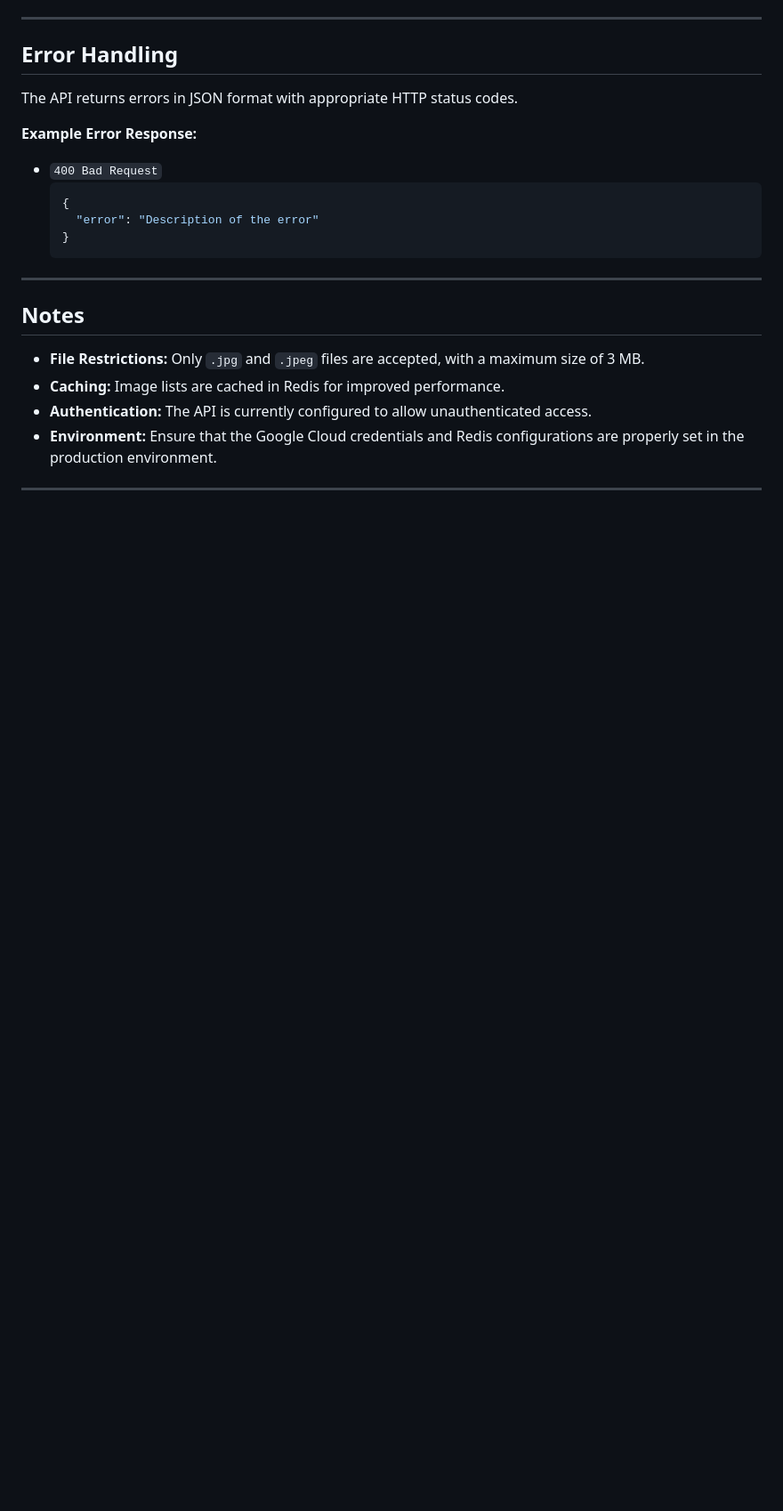
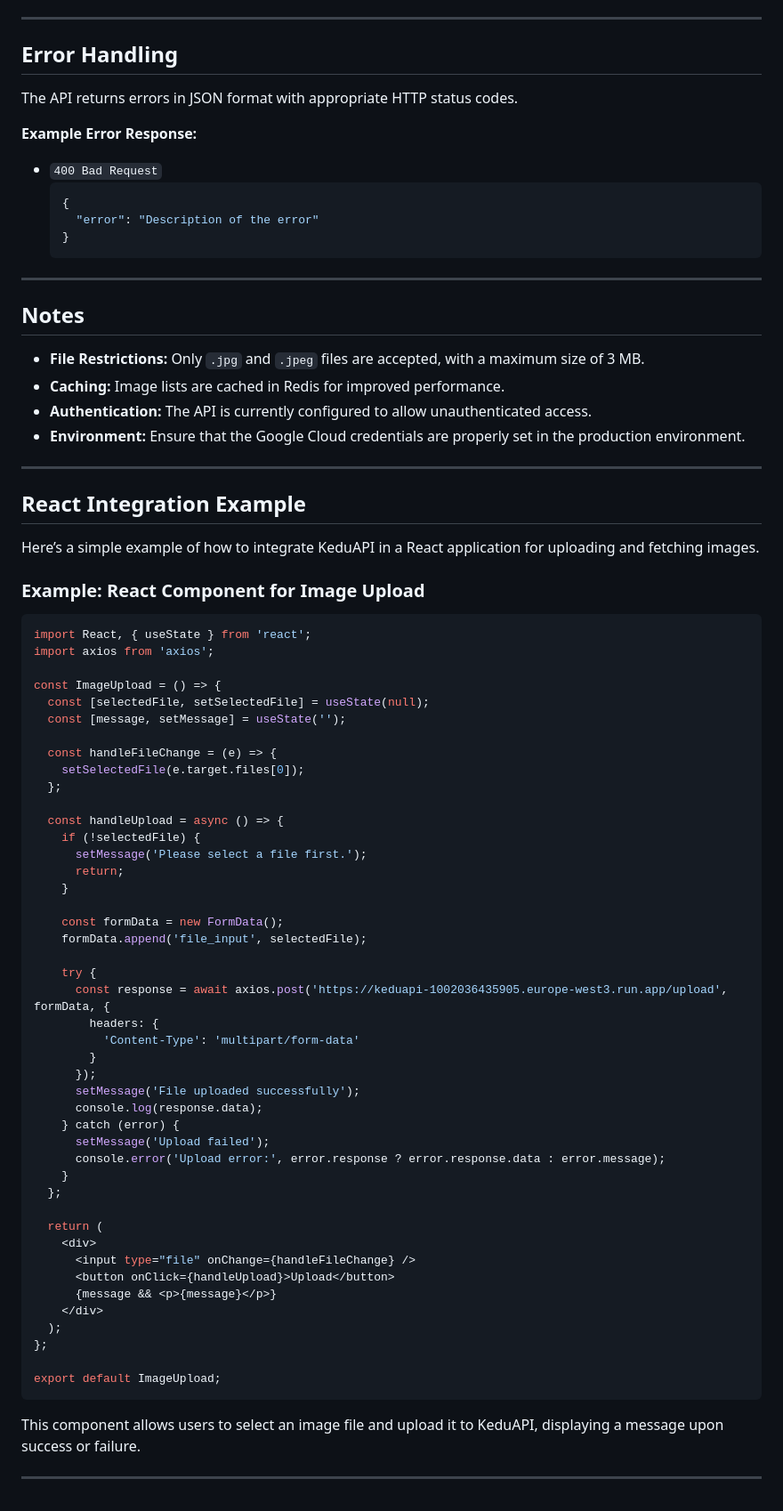
Before and after one commit to Hajorda/KeduAPI, a Markdown page: README.md, the part around one of its changes. Shown at 89% size. Drawn GitHub-style; blank space fills up the shorter version.

````diff
--- a/README.md
+++ b/README.md
@@ -166,6 +270,63 @@ The API returns errors in JSON format with appropriate HTTP status codes.
 - **File Restrictions:** Only `.jpg` and `.jpeg` files are accepted, with a maximum size of 3 MB.
 - **Caching:** Image lists are cached in Redis for improved performance.
 - **Authentication:** The API is currently configured to allow unauthenticated access.
-- **Environment:** Ensure that the Google Cloud credentials and Redis configurations are properly set in the production environment.
+- **Environment:** Ensure that the Google Cloud credentials are properly set in the production environment.
 
 ---
+
+## React Integration Example
+
+Here’s a simple example of how to integrate KeduAPI in a React application for uploading and fetching images.
+
+### Example: React Component for Image Upload
+
+```javascript
+import React, { useState } from 'react';
+import axios from 'axios';
+
+const ImageUpload = () => {
+  const [selectedFile, setSelectedFile] = useState(null);
+  const [message, setMessage] = useState('');
+
+  const handleFileChange = (e) => {
+    setSelectedFile(e.target.files[0]);
+  };
+
+  const handleUpload = async () => {
+    if (!selectedFile) {
+      setMessage('Please select a file first.');
+      return;
+    }
+
+    const formData = new FormData();
+    formData.append('file_input', selectedFile);
+
+    try {
+      const response = await axios.post('https://keduapi-1002036435905.europe-west3.run.app/upload', formData, {
+        headers: {
+          'Content-Type': 'multipart/form-data'
+        }
+      });
+      setMessage('File uploaded successfully');
+      console.log(response.data);
+    } catch (error) {
+      setMessage('Upload failed');
+      console.error('Upload error:', error.response ? error.response.data : error.message);
+    }
+  };
+
+  return (
+    <div>
+      <input type="file" onChange={handleFileChange} />
+      <button onClick={handleUpload}>Upload</button>
+      {message && <p>{message}</p>}
+    </div>
+  );
+};
+
+export default ImageUpload;
+```
+
+This component allows users to select an image file and upload it to KeduAPI, displaying a message upon success or failure.
+
+---
````
Also changed, not shown: other parts of README.md (+138 -34 lines).
